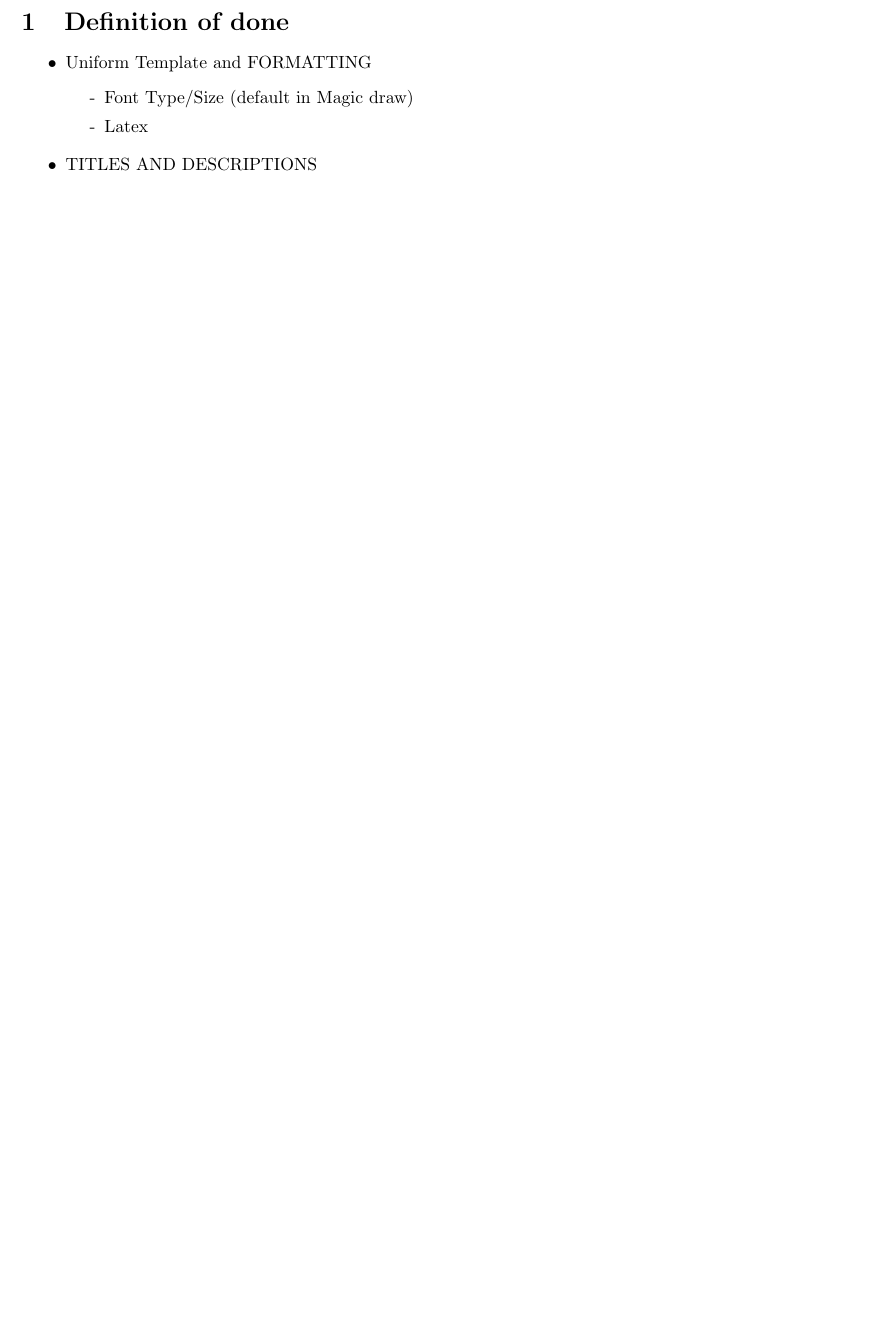
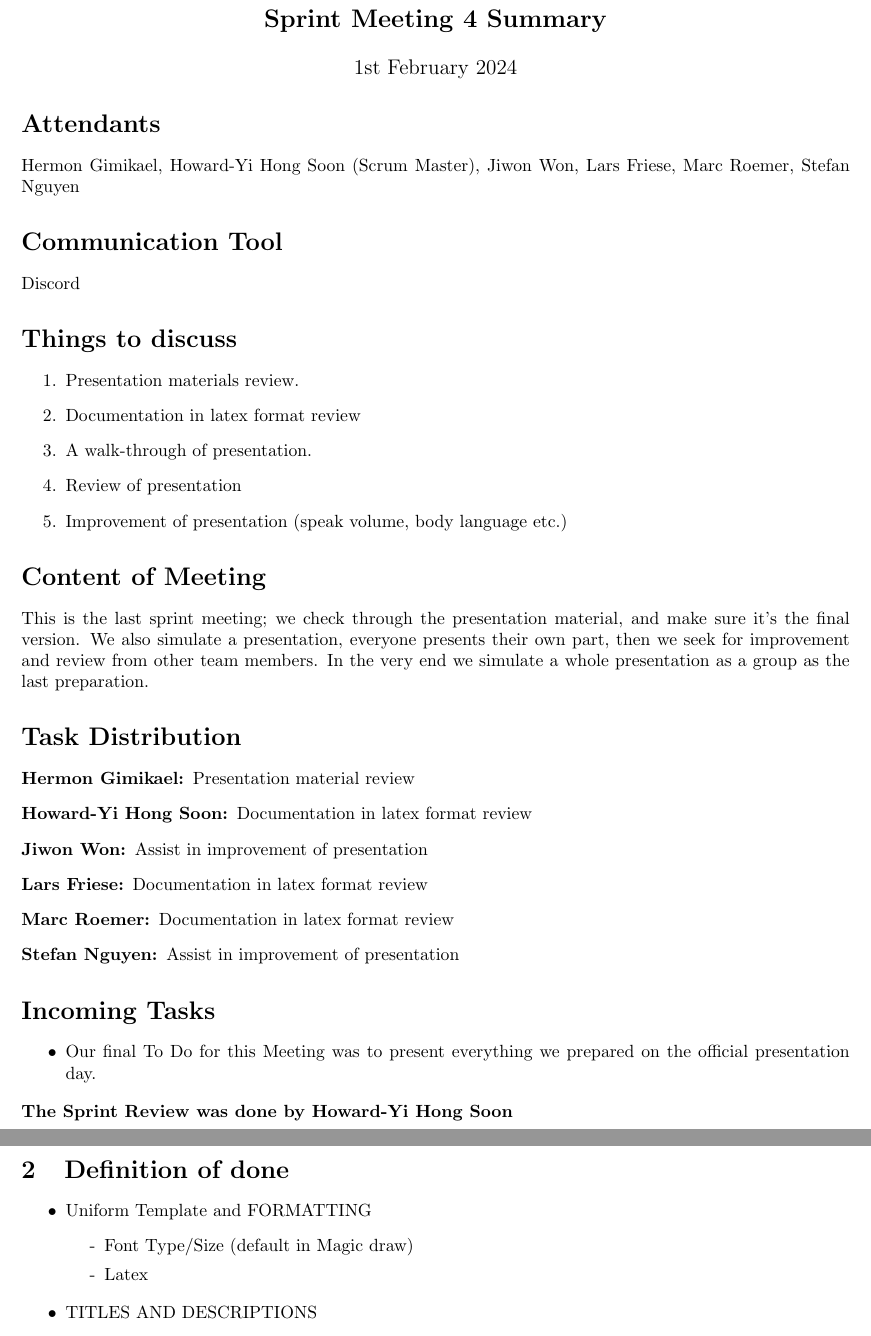
Before and after one commit to larsfriese/swea-team5group6, a LaTeX document (Group6_Team5.tex): part of page 8 of 73 before the commit and two parts of pages 9 and 10 of 74 after it, the two joined at a grey line, cut at the place of the change, the shorter picture padded with empty space. Compiled offline with pdfLaTeX.

Commit message:
Table of content, added sprint review 4

```diff
--- a/Group6_Team5.tex
+++ b/Group6_Team5.tex
@@ -10,7 +10,8 @@
 \usepackage{hyperref}
 \hypersetup{
     colorlinks=true,
-    linktoc=all
+    linktoc=all,
+	linkcolor=black
 }
 
 \begin{document}
@@ -175,6 +177,52 @@ In our third Meeting we have once more discussed our documentation, we simply tr
 \end{itemize}
 \noindent
 \textbf{The Sprint Review was done by Stefan Nguyen}
+\newpage
+
+\subsection{Sprint Review 4}
+\begin{center}
+    {\Large \textbf{Sprint Meeting 4 Summary}}
+
+    \vspace{0.5cm}
+
+    {\large 1st February 2024}
+\end{center}
+\section*{Attendants}
+Hermon Gimikael, Howard-Yi Hong Soon (Scrum Master), Jiwon Won, Lars Friese, Marc Roemer, Stefan Nguyen
+
+\section*{Communication Tool}
+Discord
+
+\section*{Things to discuss}
+\begin{enumerate}
+    \item Presentation materials review.
+	\item Documentation in latex format review
+	\item A walk-through of presentation.
+	\item Review of presentation
+	\item Improvement of presentation (speak volume, body language etc.)
+
+\end{enumerate}
+
+\section*{Content of Meeting}
+This is the last sprint meeting; we check through the presentation material, and make sure it’s
+the final version. We also simulate a presentation, everyone presents their own part,
+then we seek for improvement and review from other team members. In the very end we simulate a whole presentation as a group as the last preparation.
+\section*{Task Distribution}
+\begin{description}
+    \item[Hermon Gimikael:] Presentation material review
+    \item[Howard-Yi Hong Soon:] Documentation in latex format review
+    \item[Jiwon Won:] Assist in improvement of presentation
+    \item[Lars Friese:] Documentation in latex format review
+    \item[Marc Roemer:] Documentation in latex format review
+    \item[Stefan Nguyen:] Assist in improvement of presentation
+\end{description}
+
+\section*{Incoming Tasks}
+\begin{itemize}
+	\item Our final To Do for this Meeting was to present everything we prepared on the official presentation day.
+\end{itemize}
+\noindent
+\textbf{The Sprint Review was done by Howard-Yi Hong Soon}
 \newpage
 
 \section{Definition of done}
```
Also changed, not shown: svg-inkscape/PayWithSmartwatch_activity_diagram_svg-tex.pdf, svg-inkscape/PayWithSmartwatch_activity_diagram_svg-tex.pdf_tex, svg-inkscape/PayWithSmartwatch_class_diagram_svg-tex.pdf, Group6_Team5.tex (9 more changed lines), 7 other files.
